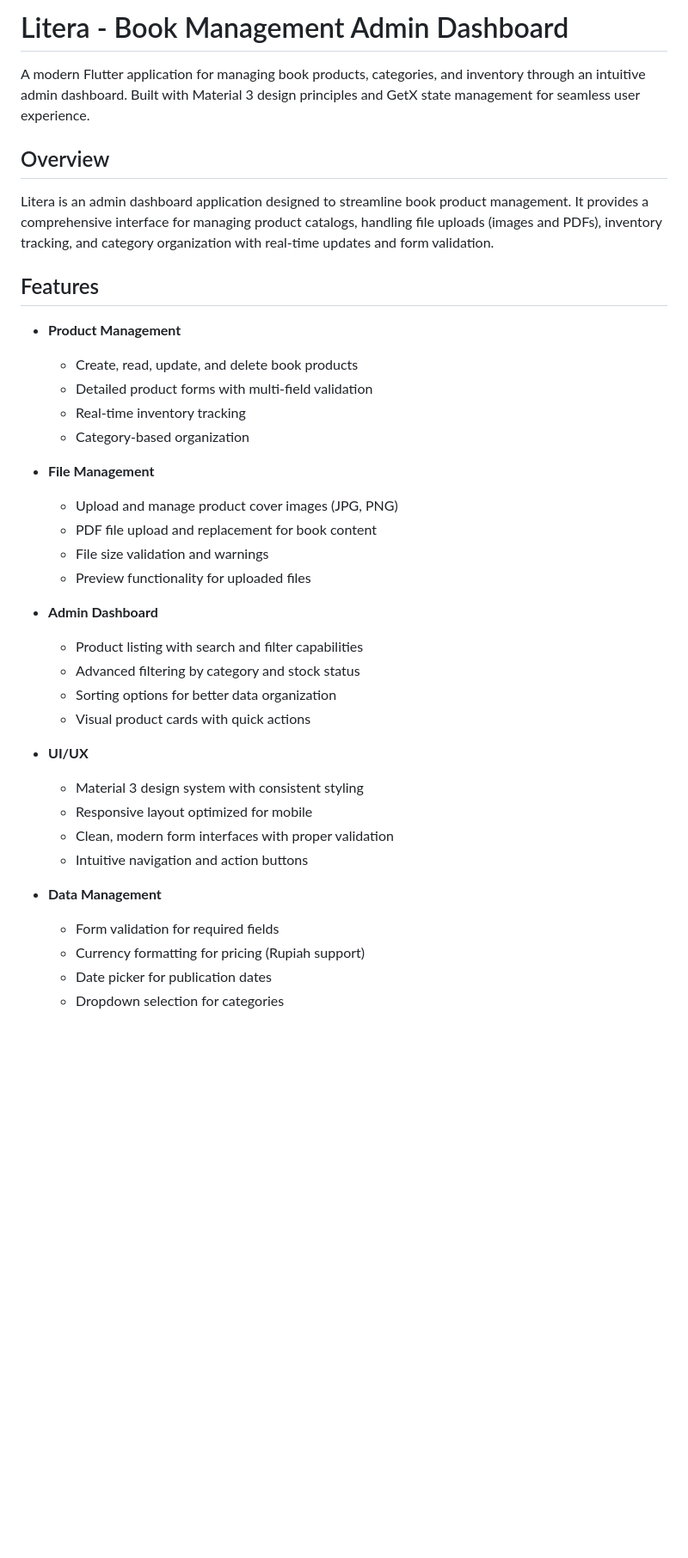
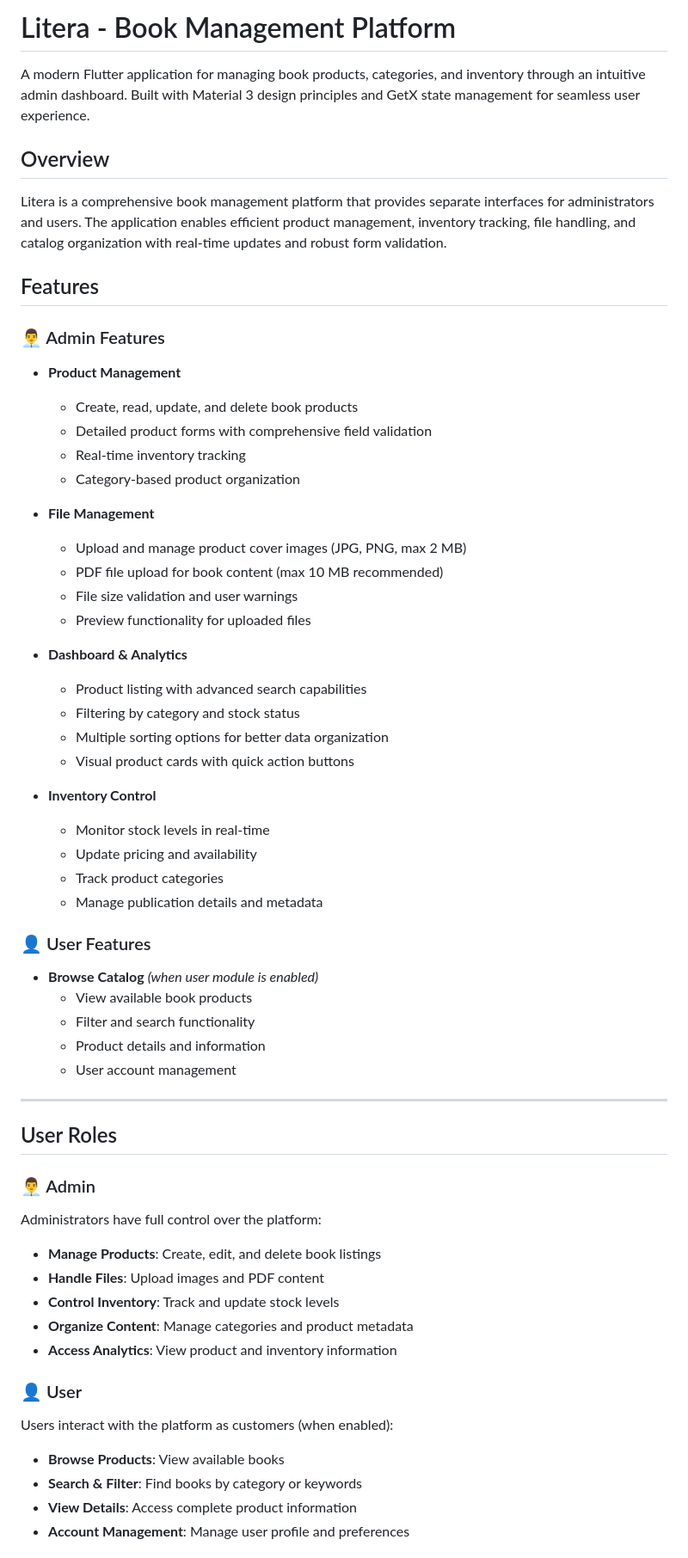
Before and after one commit to nivyanbl/litera_app, a Markdown page: README.md, the part around one of its changes. Shown at 86% size. Rendered like a GitHub page; blank space fills up the shorter version.

```diff
--- a/README.md
+++ b/README.md
@@ -1,39 +1,67 @@
-# Litera - Book Management Admin Dashboard
+# Litera - Book Management Platform
 
 A modern Flutter application for managing book products, categories, and inventory through an intuitive admin dashboard. Built with Material 3 design principles and GetX state management for seamless user experience.
 
 ## Overview
 
-Litera is an admin dashboard application designed to streamline book product management. It provides a comprehensive interface for managing product catalogs, handling file uploads (images and PDFs), inventory tracking, and category organization with real-time updates and form validation.
+Litera is a comprehensive book management platform that provides separate interfaces for administrators and users. The application enables efficient product management, inventory tracking, file handling, and catalog organization with real-time updates and robust form validation.
 
 ## Features
 
+### 👨‍💼 Admin Features
+
 - **Product Management**
   - Create, read, update, and delete book products
-  - Detailed product forms with multi-field validation
+  - Detailed product forms with comprehensive field validation
   - Real-time inventory tracking
-  - Category-based organization
+  - Category-based product organization
 
 - **File Management**
-  - Upload and manage product cover images (JPG, PNG)
-  - PDF file upload and replacement for book content
-  - File size validation and warnings
+  - Upload and manage product cover images (JPG, PNG, max 2 MB)
+  - PDF file upload for book content (max 10 MB recommended)
+  - File size validation and user warnings
   - Preview functionality for uploaded files
 
-- **Admin Dashboard**
-  - Product listing with search and filter capabilities
-  - Advanced filtering by category and stock status
-  - Sorting options for better data organization
-  - Visual product cards with quick actions
+- **Dashboard & Analytics**
+  - Product listing with advanced search capabilities
+  - Filtering by category and stock status
+  - Multiple sorting options for better data organization
+  - Visual product cards with quick action buttons
 
-- **UI/UX**
-  - Material 3 design system with consistent styling
-  - Responsive layout optimized for mobile
-  - Clean, modern form interfaces with proper validation
-  - Intuitive navigation and action buttons
+- **Inventory Control**
+  - Monitor stock levels in real-time
+  - Update pricing and availability
+  - Track product categories
+  - Manage publication details and metadata
 
-- **Data Management**
-  - Form validation for required fields
-  - Currency formatting for pricing (Rupiah support)
-  - Date picker for publication dates
-  - Dropdown selection for categories
+### 👤 User Features
+
+- **Browse Catalog** _(when user module is enabled)_
+  - View available book products
+  - Filter and search functionality
+  - Product details and information
+  - User account management
+
+---
+
+## User Roles
+
+### 👨‍💼 Admin
+
+Administrators have full control over the platform:
+
+- **Manage Products**: Create, edit, and delete book listings
+- **Handle Files**: Upload images and PDF content
+- **Control Inventory**: Track and update stock levels
+- **Organize Content**: Manage categories and product metadata
+- **Access Analytics**: View product and inventory information
+
+### 👤 User
+
+Users interact with the platform as customers (when enabled):
+
+- **Browse Products**: View available books
+- **Search & Filter**: Find books by category or keywords
+- **View Details**: Access complete product information
+- **Account Management**: Manage user profile and preferences
+
```
Also changed, not shown: other parts of README.md (+68 -78 lines).
